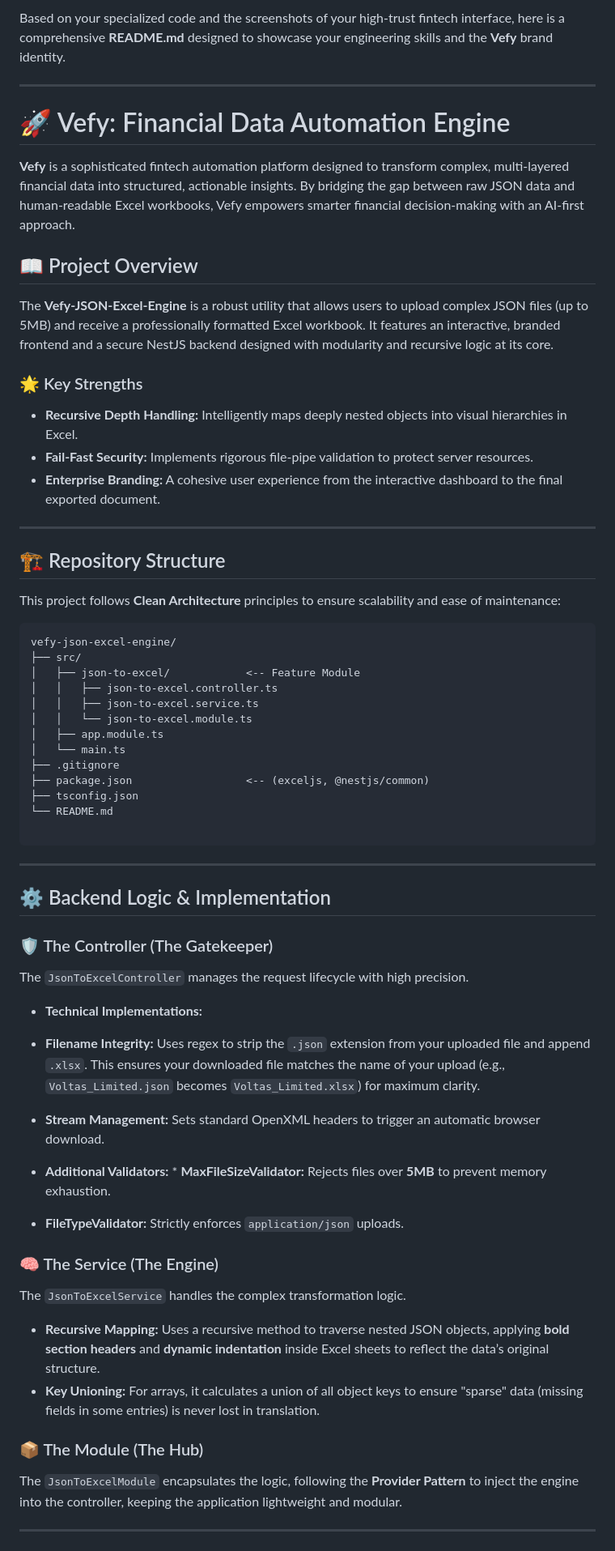
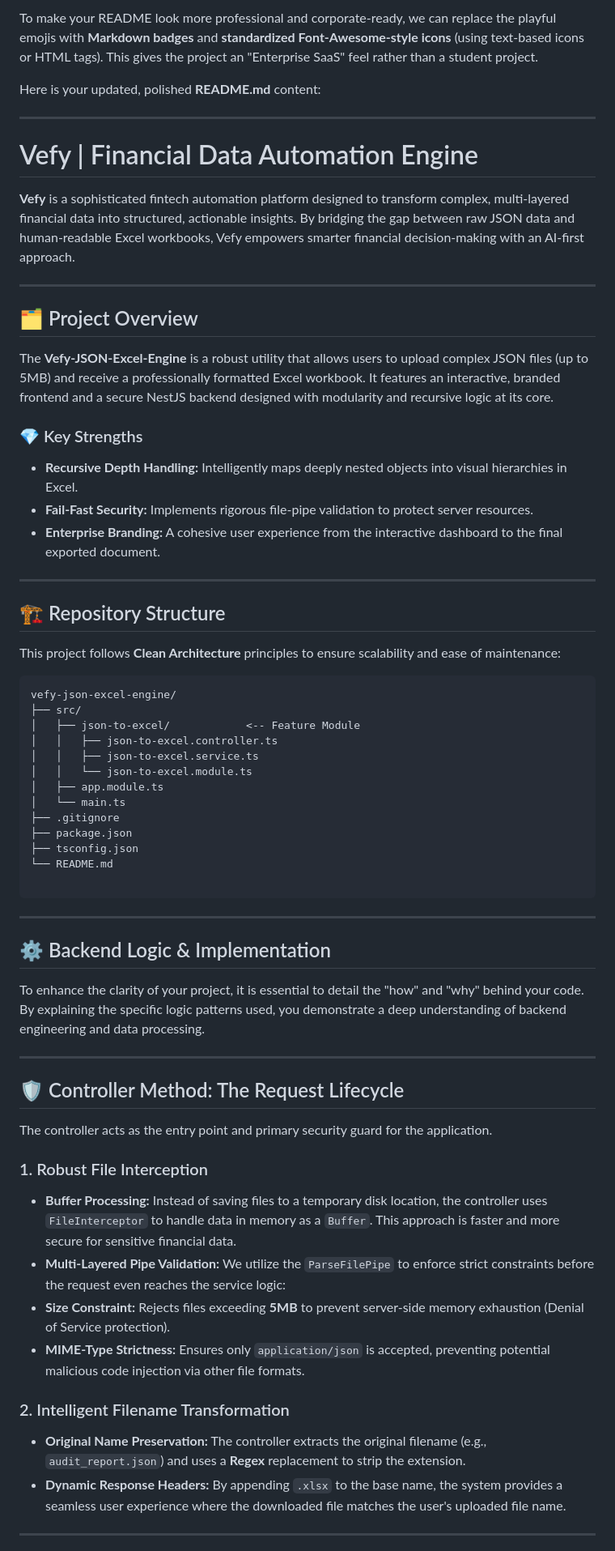
Before and after one commit to Sasisekhargopidesi/Vefy-s-JSON-Excel-Engine, a Markdown page: README.md, the part around one of its changes. Shown at 81% size. GitHub-like rendering.

Commit message:
Revamp README.md for a professional appearance
Updated README.md to enhance professionalism and clarity, replacing playful emojis with standardized icons and improving project descriptions.

````diff
--- a/README.md
+++ b/README.md
@@ -1,16 +1,20 @@
-Based on your specialized code and the screenshots of your high-trust fintech interface, here is a comprehensive **README.md** designed to showcase your engineering skills and the **Vefy** brand identity.
+To make your README look more professional and corporate-ready, we can replace the playful emojis with **Markdown badges** and **standardized Font-Awesome-style icons** (using text-based icons or HTML tags). This gives the project an "Enterprise SaaS" feel rather than a student project.
+
+Here is your updated, polished **README.md** content:
 
 ---
 
-# 🚀 Vefy: Financial Data Automation Engine
+# Vefy | Financial Data Automation Engine
 
 **Vefy** is a sophisticated fintech automation platform designed to transform complex, multi-layered financial data into structured, actionable insights. By bridging the gap between raw JSON data and human-readable Excel workbooks, Vefy empowers smarter financial decision-making with an AI-first approach.
 
-## 📖 Project Overview
+---
+
+## 🗂️ Project Overview
 
 The **Vefy-JSON-Excel-Engine** is a robust utility that allows users to upload complex JSON files (up to 5MB) and receive a professionally formatted Excel workbook. It features an interactive, branded frontend and a secure NestJS backend designed with modularity and recursive logic at its core.
 
-### 🌟 Key Strengths
+### 💎 Key Strengths
 
 * **Recursive Depth Handling:** Intelligently maps deeply nested objects into visual hierarchies in Excel.
 * **Fail-Fast Security:** Implements rigorous file-pipe validation to protect server resources.
@@ -22,7 +26,7 @@ The **Vefy-JSON-Excel-Engine** is a robust utility that allows users to upload c
 
 This project follows **Clean Architecture** principles to ensure scalability and ease of maintenance:
 
-```text
+```plaintext
 vefy-json-excel-engine/
 ├── src/
 │   ├── json-to-excel/            <-- Feature Module
@@ -32,7 +36,7 @@ vefy-json-excel-engine/
 │   ├── app.module.ts
 │   └── main.ts
 ├── .gitignore
-├── package.json                  <-- (exceljs, @nestjs/common)
+├── package.json
 ├── tsconfig.json
 └── README.md
 
@@ -42,29 +46,26 @@ vefy-json-excel-engine/
 
 ## ⚙️ Backend Logic & Implementation
 
-### 🛡️ The Controller (The Gatekeeper)
+To enhance the clarity of your project, it is essential to detail the "how" and "why" behind your code. By explaining the specific logic patterns used, you demonstrate a deep understanding of backend engineering and data processing.
 
-The `JsonToExcelController` manages the request lifecycle with high precision.
+---
 
-* **Technical Implementations:**
-* **Filename Integrity:** Uses regex to strip the `.json` extension from your uploaded file and append `.xlsx`. This ensures your downloaded file matches the name of your upload (e.g., `Voltas_Limited.json` becomes `Voltas_Limited.xlsx`) for maximum clarity.
-* **Stream Management:** Sets standard OpenXML headers to trigger an automatic browser download.
+## 🛡️ Controller Method: The Request Lifecycle
 
+The controller acts as the entry point and primary security guard for the application.
 
-* **Additional Validators:** * **MaxFileSizeValidator:** Rejects files over **5MB** to prevent memory exhaustion.
-* **FileTypeValidator:** Strictly enforces `application/json` uploads.
+### 1. Robust File Interception
+
+* **Buffer Processing:** Instead of saving files to a temporary disk location, the controller uses `FileInterceptor` to handle data in memory as a `Buffer`. This approach is faster and more secure for sensitive financial data.
+* **Multi-Layered Pipe Validation:** We utilize the `ParseFilePipe` to enforce strict constraints before the request even reaches the service logic:
+* **Size Constraint:** Rejects files exceeding **5MB** to prevent server-side memory exhaustion (Denial of Service protection).
+* **MIME-Type Strictness:** Ensures only `application/json` is accepted, preventing potential malicious code injection via other file formats.
 
 
 
-### 🧠 The Service (The Engine)
+### 2. Intelligent Filename Transformation
 
-The `JsonToExcelService` handles the complex transformation logic.
-
-* **Recursive Mapping:** Uses a recursive method to traverse nested JSON objects, applying **bold section headers** and **dynamic indentation** inside Excel sheets to reflect the data’s original structure.
-* **Key Unioning:** For arrays, it calculates a union of all object keys to ensure "sparse" data (missing fields in some entries) is never lost in translation.
-
-### 📦 The Module (The Hub)
-
-The `JsonToExcelModule` encapsulates the logic, following the **Provider Pattern** to inject the engine into the controller, keeping the application lightweight and modular.
+* **Original Name Preservation:** The controller extracts the original filename (e.g., `audit_report.json`) and uses a **Regex** replacement to strip the extension.
+* **Dynamic Response Headers:** By appending `.xlsx` to the base name, the system provides a seamless user experience where the downloaded file matches the user's uploaded file name.
 
 ---
````
Also changed, not shown: other parts of README.md (+41 -10 lines).
